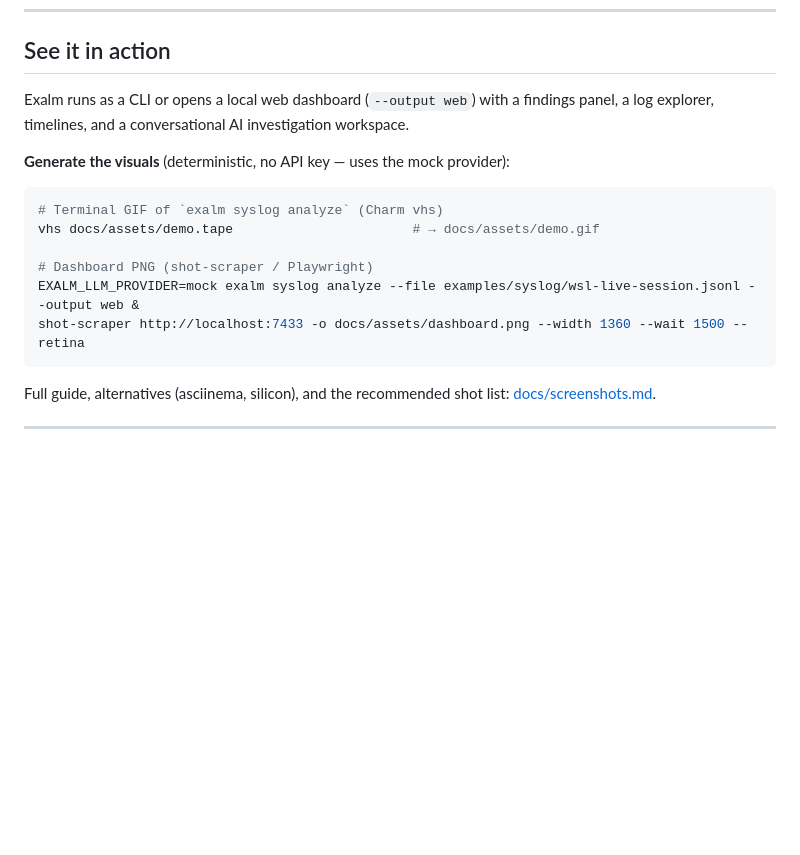
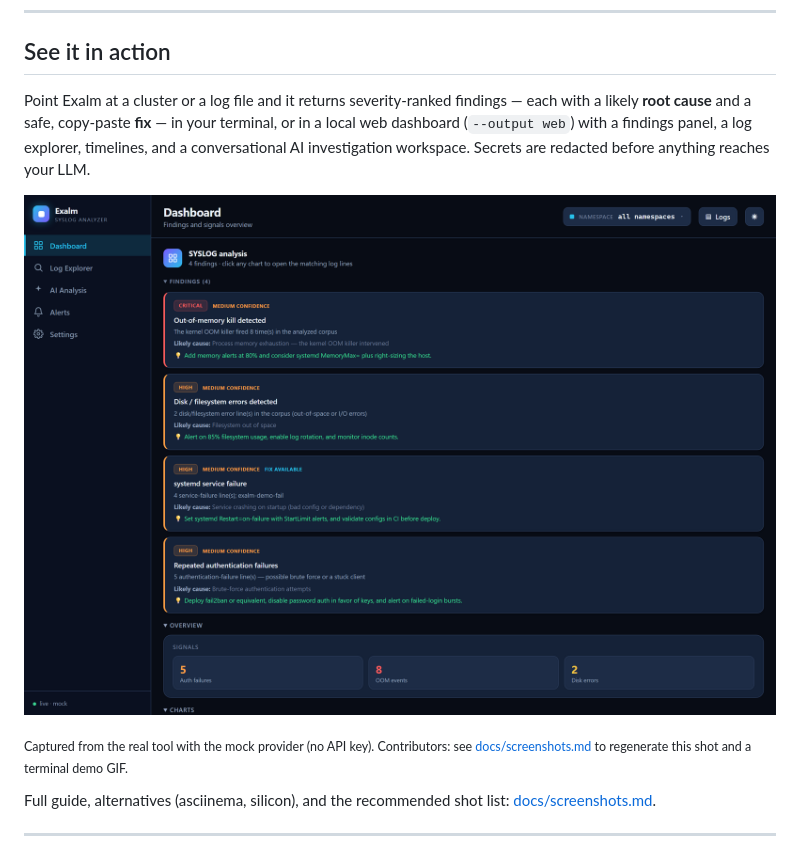
Before and after one commit to exalm-ai/exalm, a Markdown page: README.md, the part around the change. Drawn GitHub-style; pictures changed too: docs/assets/dashboard.png (added); blank space fills up the shorter version.

Commit message:
fix(ci): harden docker Trivy scan; docs: embed a real dashboard screenshot
CI docker-image failed on the Trivy image scan even after the grpc/x/text
dep bumps (govulncheck is clean; the built binary scans 0 HIGH/CRITICAL
locally). Root cause: the gha build cache could reuse a stale
golang:1.26-alpine layer carrying an outdated, vulnerable Go toolchain that
Trivy flags. Fix:
  - build with pull: true so the base image is always re-pulled fresh
  - Trivy ignore-unfixed: true so an unfixable base/toolchain CVE can't block
    releases (govulncheck already gates reachable vulnerabilities)

README: replace the "generate the visuals yourself" command block — backwards
for a landing page — with an actual embedded dashboard screenshot
(docs/assets/dashboard.png, captured from the real tool via Playwright with the
mock provider) plus a one-line contributor pointer to docs/screenshots.md.

````diff
--- a/README.md
+++ b/README.md
@@ -34,29 +34,15 @@ It reads Kubernetes cluster state, Linux and Windows logs, AWS cost anomalies, T
 
 ## See it in action
 
-Exalm runs as a CLI or opens a local web dashboard (`--output web`) with a
-findings panel, a log explorer, timelines, and a conversational AI
-investigation workspace.
+Point Exalm at a cluster or a log file and it returns severity-ranked findings —
+each with a likely **root cause** and a safe, copy-paste **fix** — in your
+terminal, or in a local web dashboard (`--output web`) with a findings panel, a
+log explorer, timelines, and a conversational AI investigation workspace. Secrets
+are redacted before anything reaches your LLM.
 
-<!--
-  The demo GIF and dashboard screenshots are generated reproducibly from the
-  real tool (no mockups) — see docs/screenshots.md. After running the commands
-  there, uncomment the two lines below and commit the generated assets:
+![Exalm dashboard — findings with root causes, proposed fixes, and signal counts](docs/assets/dashboard.png)
 
-  ![exalm CLI demo](docs/assets/demo.gif)
-  ![exalm dashboard](docs/assets/dashboard.png)
--->
-
-**Generate the visuals** (deterministic, no API key — uses the mock provider):
-
-```bash
-# Terminal GIF of `exalm syslog analyze` (Charm vhs)
-vhs docs/assets/demo.tape                       # → docs/assets/demo.gif
-
-# Dashboard PNG (shot-scraper / Playwright)
-EXALM_LLM_PROVIDER=mock exalm syslog analyze --file examples/syslog/wsl-live-session.jsonl --output web &
-shot-scraper http://localhost:7433 -o docs/assets/dashboard.png --width 1360 --wait 1500 --retina
-```
+<sub>Captured from the real tool with the mock provider (no API key). Contributors: see [docs/screenshots.md](docs/screenshots.md) to regenerate this shot and a terminal demo GIF.</sub>
 
 Full guide, alternatives (asciinema, silicon), and the recommended shot list:
 [docs/screenshots.md](docs/screenshots.md).
````
Also changed, not shown: 1 other file.
